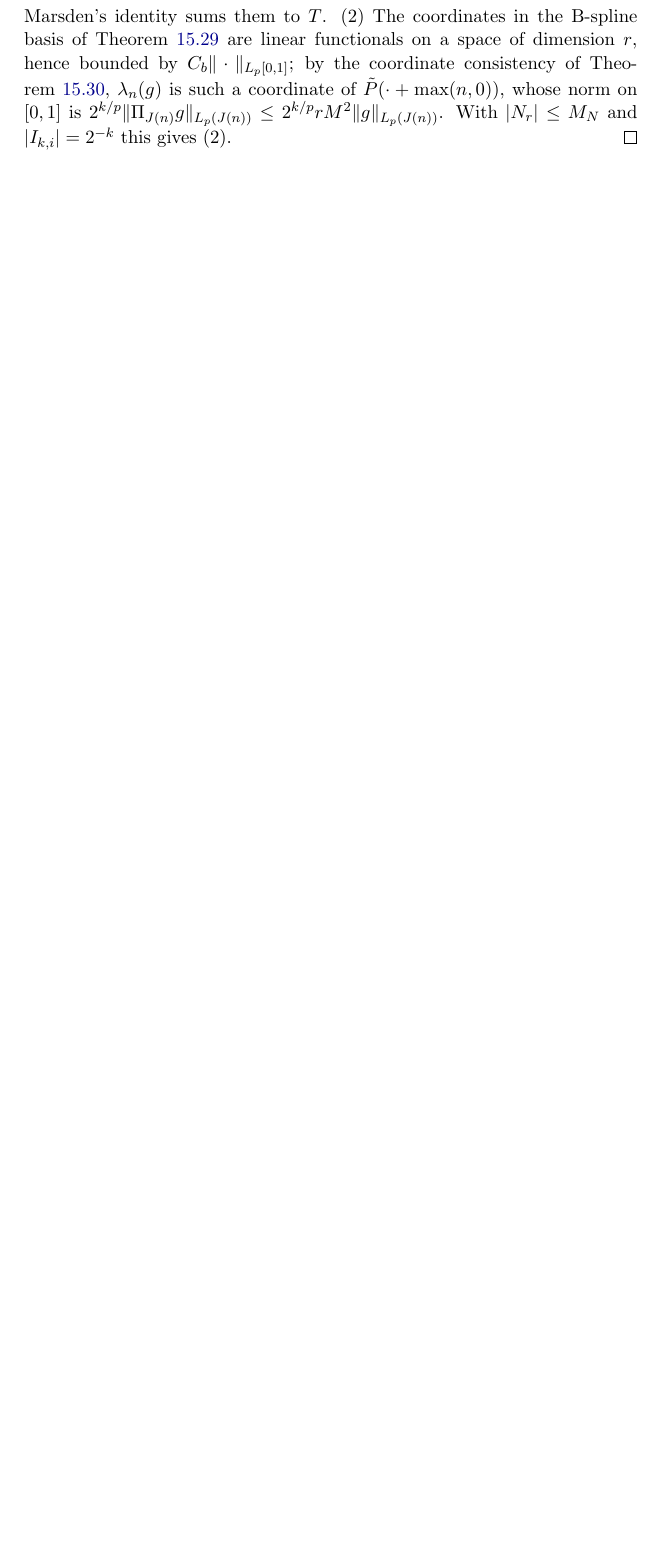
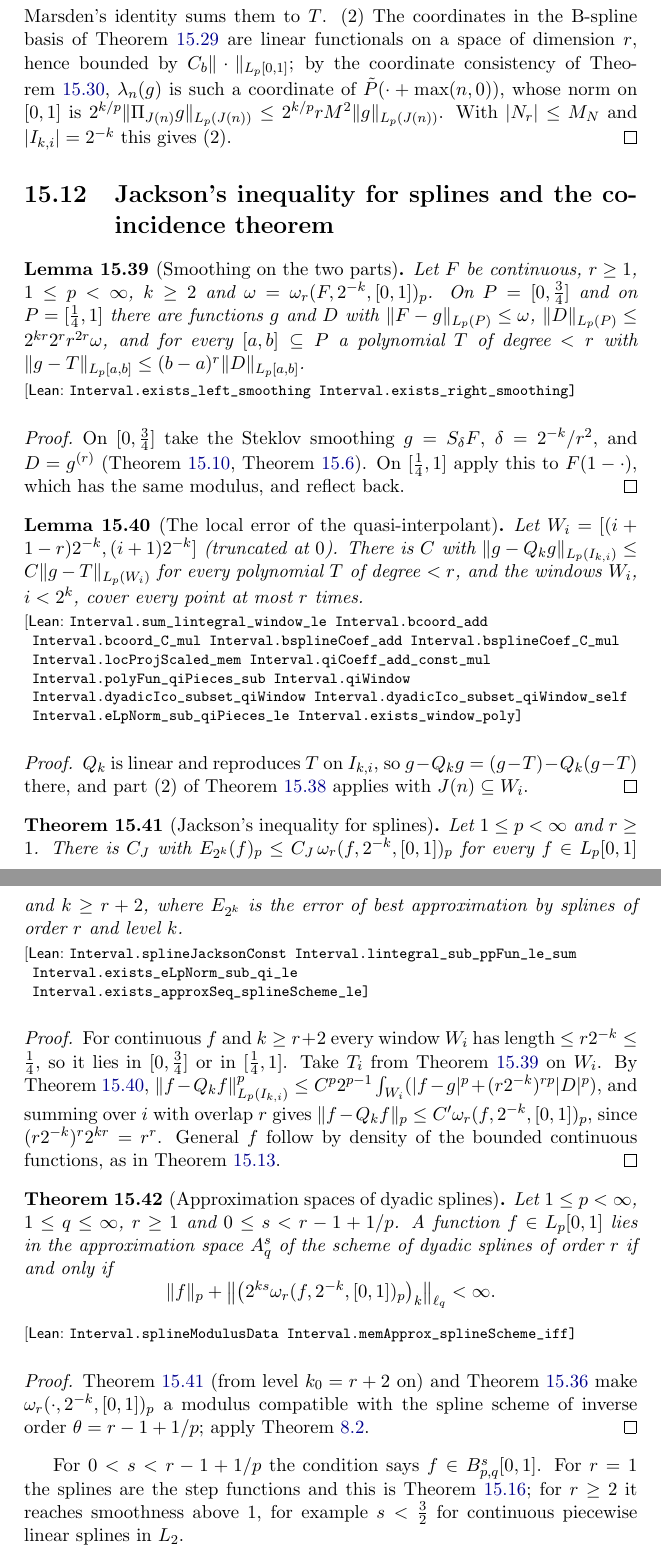
Before and after one commit to mario-ullrich/Lean-FunctionSpaces, a LaTeX thesis (blueprint/src/print.tex, which reads blueprint/src/content.tex): part of page 72 of 73 before the commit and two parts of pages 72 and 73 of 74 after it, the two joined at a grey line, cut so that both start at the same text, the shorter picture padded with empty space. Compiled offline with pdfLaTeX.

Commit message:
Prove Jackson's inequality for dyadic splines and A^s_q(splines) = B^s_{p,q}[0,1] for s < r - 1 + 1/p

```diff
--- a/blueprint/src/content.tex
+++ b/blueprint/src/content.tex
@@ -3561,6 +3561,93 @@ $\tilde P(\cdot + \max(n, 0))$, whose norm on $[0, 1]$ is $2^{k/p} \|\Pi_{J(n)}
 \leq 2^{k/p} r M^2 \|g\|_{L_p(J(n))}$. With $|N_r| \leq M_N$ and $|I_{k,i}| = 2^{-k}$ this gives (2).
 \end{proof}
 
+\section{Jackson's inequality for splines and the coincidence theorem}
+
+\begin{lemma}[Smoothing on the two parts]
+\label{lem:two-sided-smoothing}
+\lean{Interval.exists_left_smoothing, Interval.exists_right_smoothing}
+\leanok
+\uses{thm:steklov-smoothing, lem:taylor-lp, lem:interval-modulus}
+Let $F$ be continuous, $r \geq 1$, $1 \leq p < \infty$, $k \geq 2$ and
+$\omega = \omega_r(F, 2^{-k}, [0, 1])_p$. On $P = [0, \tfrac34]$ and on $P = [\tfrac14, 1]$ there
+are functions $g$ and $D$ with $\|F - g\|_{L_p(P)} \leq \omega$,
+$\|D\|_{L_p(P)} \leq 2^{kr} 2^r r^{2r} \omega$, and for every $[a, b] \subseteq P$ a polynomial $T$
+of degree $< r$ with $\|g - T\|_{L_p[a,b]} \leq (b - a)^r \|D\|_{L_p[a,b]}$.
+\end{lemma}
+
+\begin{proof}
+\leanok
+On $[0, \tfrac34]$ take the Steklov smoothing $g = S_\delta F$, $\delta = 2^{-k}/r^2$, and
+$D = g^{(r)}$ (\Cref{thm:steklov-smoothing}, \Cref{lem:taylor-lp}). On $[\tfrac14, 1]$ apply this
+to $F(1 - \cdot)$, which has the same modulus, and reflect back.
+\end{proof}
+
+\begin{lemma}[The local error of the quasi-interpolant]
+\label{lem:qi-local-error}
+\lean{Interval.sum_lintegral_window_le, Interval.bcoord_add, Interval.bcoord_C_mul,
+  Interval.bsplineCoef_add, Interval.bsplineCoef_C_mul, Interval.locProjScaled_mem,
+  Interval.qiCoeff_add_const_mul, Interval.polyFun_qiPieces_sub, Interval.qiWindow,
+  Interval.dyadicIco_subset_qiWindow, Interval.dyadicIco_subset_qiWindow_self,
+  Interval.eLpNorm_sub_qiPieces_le, Interval.exists_window_poly}
+\leanok
+\uses{lem:quasi-interp}
+Let $W_i = [(i + 1 - r) 2^{-k}, (i + 1) 2^{-k}]$ (truncated at $0$). There is $C$ with
+$\|g - Q_k g\|_{L_p(I_{k,i})} \leq C \|g - T\|_{L_p(W_i)}$ for every polynomial $T$ of degree
+$< r$, and the windows $W_i$, $i < 2^k$, cover every point at most $r$ times.
+\end{lemma}
+
+\begin{proof}
+\leanok
+$Q_k$ is linear and reproduces $T$ on $I_{k,i}$, so $g - Q_k g = (g - T) - Q_k(g - T)$ there,
+and part (2) of \Cref{lem:quasi-interp} applies with $J(n) \subseteq W_i$.
+\end{proof}
+
+\begin{theorem}[Jackson's inequality for splines]
+\label{thm:spline-jackson}
+\lean{Interval.splineJacksonConst, Interval.lintegral_sub_ppFun_le_sum,
+  Interval.exists_eLpNorm_sub_qi_le, Interval.exists_approxSeq_splineScheme_le}
+\leanok
+\uses{lem:two-sided-smoothing, lem:qi-local-error, def:spline-space}
+Let $1 \leq p < \infty$ and $r \geq 1$. There is $C_J$ with
+$E_{2^k}(f)_p \leq C_J \, \omega_r(f, 2^{-k}, [0, 1])_p$ for every $f \in L_p[0,1]$ and $k \geq r + 2$,
+where $E_{2^k}$ is the error of best approximation by splines of order $r$ and level $k$.
+\end{theorem}
+
+\begin{proof}
+\leanok
+For continuous $f$ and $k \geq r + 2$ every window $W_i$ has length $\leq r 2^{-k} \leq \tfrac14$,
+so it lies in $[0, \tfrac34]$ or in $[\tfrac14, 1]$. Take $T_i$ from \Cref{lem:two-sided-smoothing}
+on $W_i$. By \Cref{lem:qi-local-error},
+$\|f - Q_k f\|_{L_p(I_{k,i})}^p \leq C^p 2^{p-1} \int_{W_i}
+(|f - g|^p + (r 2^{-k})^{rp} |D|^p)$, and summing over $i$ with overlap $r$ gives
+$\|f - Q_k f\|_p \leq C' \omega_r(f, 2^{-k}, [0,1])_p$, since $(r 2^{-k})^r 2^{kr} = r^r$. General
+$f$ follow by density of the bounded continuous functions, as in \Cref{thm:pp-jackson}.
+\end{proof}
+
+\begin{theorem}[Approximation spaces of dyadic splines]
+\label{thm:spline-besov}
+\lean{Interval.splineModulusData, Interval.memApprox_splineScheme_iff}
+\leanok
+\uses{thm:spline-jackson, thm:spline-inverse, def:modulus-data, thm:modulus-coincidence}
+Let $1 \leq p < \infty$, $1 \leq q \leq \infty$, $r \geq 1$ and $0 \leq s < r - 1 + 1/p$. A function
+$f \in L_p[0,1]$ lies in the approximation space $A^s_q$ of the scheme of dyadic splines of
+order $r$ if and only if
+\[
+  \|f\|_p + \bigl\| \bigl( 2^{ks} \omega_r(f, 2^{-k}, [0,1])_p \bigr)_k \bigr\|_{\ell_q} < \infty .
+\]
+\end{theorem}
+
+\begin{proof}
+\leanok
+\Cref{thm:spline-jackson} (from level $k_0 = r + 2$ on) and \Cref{thm:spline-inverse} make
+$\omega_r(\cdot, 2^{-k}, [0,1])_p$ a modulus compatible with the spline scheme of inverse order
+$\theta = r - 1 + 1/p$; apply \Cref{thm:modulus-coincidence}.
+\end{proof}
+
+For $0 < s < r - 1 + 1/p$ the condition says $f \in \Besov{s}{p}{q}[0, 1]$. For $r = 1$ the
+splines are the step functions and this is \Cref{thm:pp-besov}; for $r \geq 2$ it reaches
+smoothness above $1$, for example $s < \tfrac32$ for continuous piecewise linear splines in $L_2$.
+
 \bpbibheading
 \begin{thebibliography}{99}
 
```
Also changed, not shown: README.md, 3 other files.
